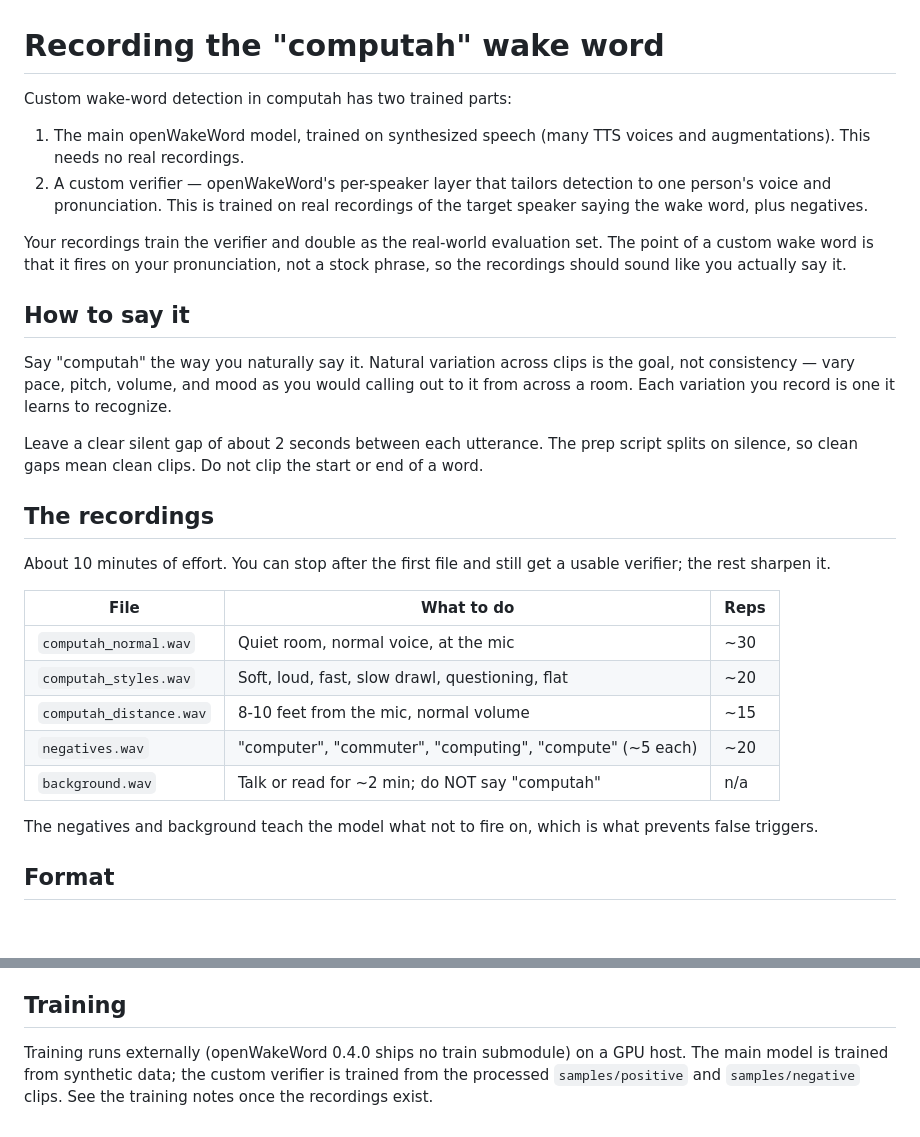
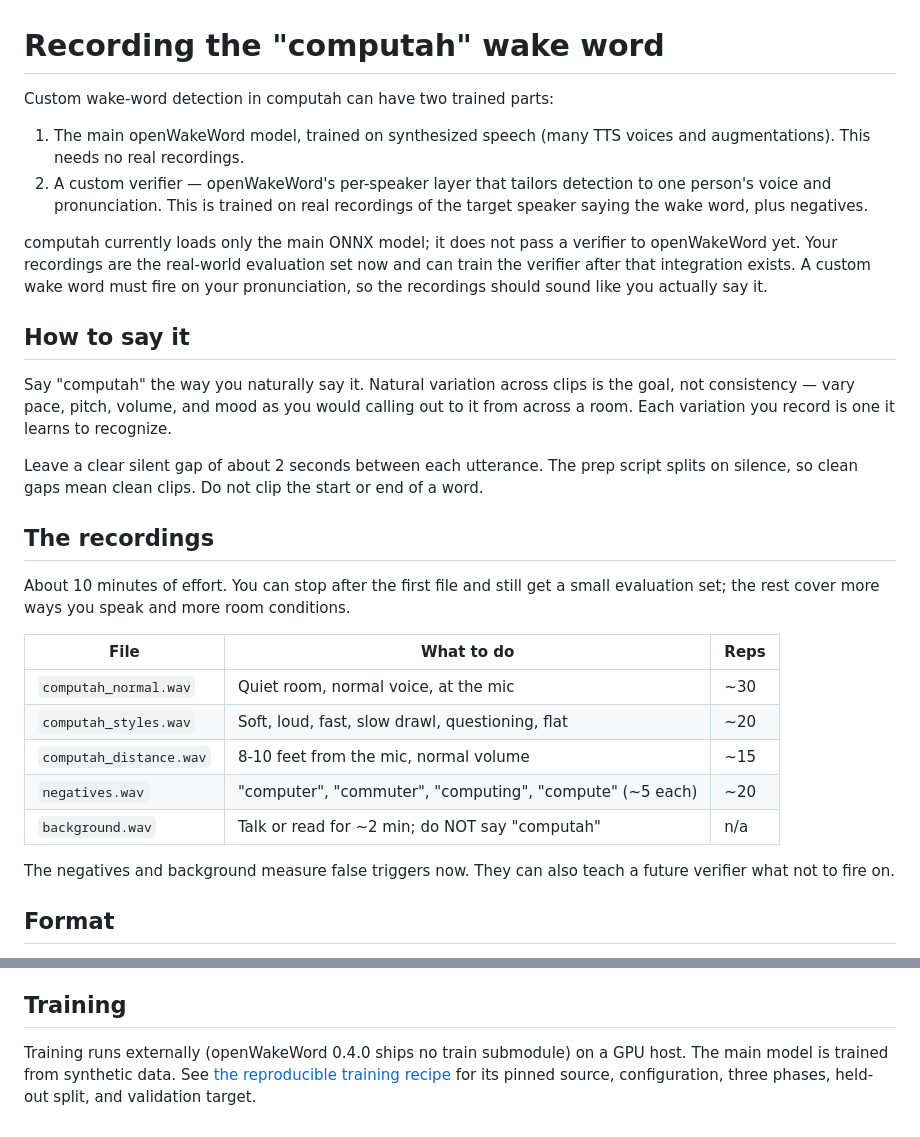
Before and after one commit to jamditis/computah, a Markdown page: docs/recording-computah.md, 2 parts joined by grey strips. Rendered like a GitHub page; blank space fills up the shorter version.

```diff
--- a/docs/recording-computah.md
+++ b/docs/recording-computah.md
@@ -1,6 +1,6 @@
 # Recording the "computah" wake word
 
-Custom wake-word detection in computah has two trained parts:
+Custom wake-word detection in computah can have two trained parts:
 
 1. The main openWakeWord model, trained on synthesized speech (many TTS voices and
    augmentations). This needs no real recordings.
@@ -8,9 +8,10 @@ Custom wake-word detection in computah has two trained parts:
    one person's voice and pronunciation. This is trained on real recordings of the
    target speaker saying the wake word, plus negatives.
 
-Your recordings train the verifier and double as the real-world evaluation set. The
-point of a custom wake word is that it fires on your pronunciation, not a stock
-phrase, so the recordings should sound like you actually say it.
+computah currently loads only the main ONNX model; it does not pass a verifier to
+openWakeWord yet. Your recordings are the real-world evaluation set now and can train
+the verifier after that integration exists. A custom wake word must fire on your
+pronunciation, so the recordings should sound like you actually say it.
 
 ## How to say it
 
@@ -24,8 +25,8 @@ word.
 
 ## The recordings
 
-About 10 minutes of effort. You can stop after the first file and still get a usable
-verifier; the rest sharpen it.
+About 10 minutes of effort. You can stop after the first file and still get a small
+evaluation set; the rest cover more ways you speak and more room conditions.
 
 | File | What to do | Reps |
 |------|-----------|------|
@@ -35,8 +36,8 @@ verifier; the rest sharpen it.
 | `negatives.wav` | "computer", "commuter", "computing", "compute" (~5 each) | ~20 |
 | `background.wav` | Talk or read for ~2 min; do NOT say "computah" | n/a |
 
-The negatives and background teach the model what not to fire on, which is what
-prevents false triggers.
+The negatives and background measure false triggers now. They can also teach a
+future verifier what not to fire on.
 
 ## Format
 
@@ -91,6 +92,6 @@ keep; omitted sources are treated as intentionally dropped.
 ## Training
 
 Training runs externally (openWakeWord 0.4.0 ships no train submodule) on a GPU host.
-The main model is trained from synthetic data; the custom verifier is trained from the
-processed `samples/positive` and `samples/negative` clips. See the training notes once
-the recordings exist.
+The main model is trained from synthetic data. See [the reproducible training
+recipe](training-computah.md) for its pinned source, configuration, three phases,
+held-out split, and validation target.
```
Also changed, not shown: README.md (+2 -2 lines), docs/training-computah.md (added, +273 -0 lines).
